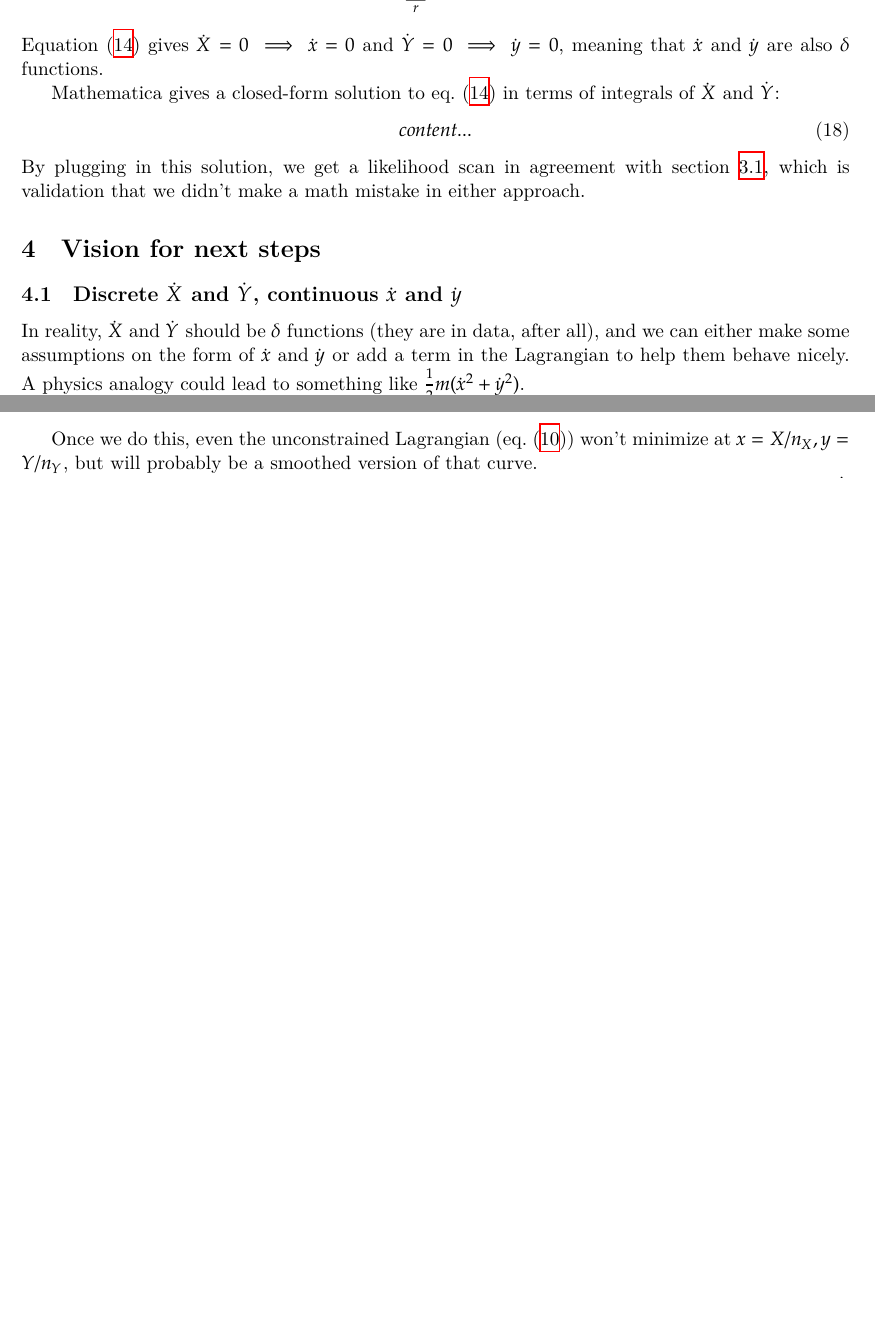
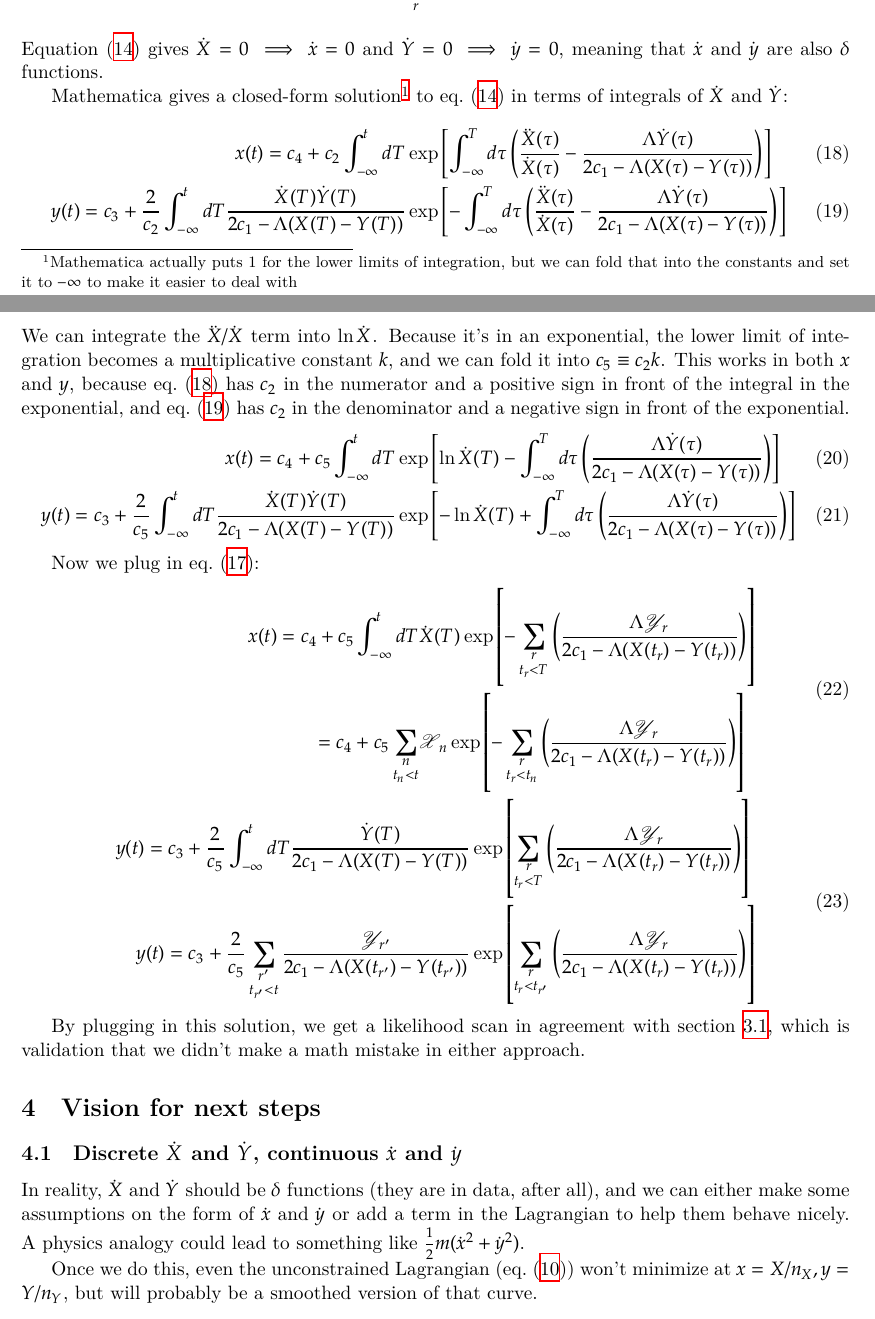
Before and after one commit to AstroPathJHU/KoMbine, a LaTeX document (docs/rocpicker.tex): two parts of pages 6 and 7 of 7 before the commit and two parts of pages 6 and 7 of 8 after it, joined at a grey line, cut so that both start at the same text, the shorter picture padded with empty space. Compiled offline with XeLaTeX.

Commit message:
more documentation of math for delta_functions

```diff
--- a/docs/rocpicker.tex
+++ b/docs/rocpicker.tex
@@ -26,6 +26,7 @@
 \newcommand{\ydot}{\dot{y}}
 \newcommand{\Xdot}{\dot{X}}
 \newcommand{\Ydot}{\dot{Y}}
+\newcommand{\Xdotdot}{\ddot{X}}
 \newcommand{\AUC}{AUC}
 \begin{document}
 \maketitle
@@ -279,15 +280,34 @@ We can also construct a Lagrangian, as in \cref{sec:lagrangian}, with discrete d
 \begin{align}
 \begin{aligned}
 \Xdot(t)&=\sum_n \mathscr{X}_n\delta(t-t_n) \\
-\Ydot(t)&=\sum_r \mathscr{Y}_r\delta(t-t_r)
+\Ydot(t)&=\sum_r \mathscr{Y}_r\delta(t-t_r) \label{eq:XdotYdotdelta}
 \end{aligned}
 \end{align}
 \Cref{eq:eulerlagrange_AUC} gives \(\Xdot=0\implies\xdot=0\) and \(\Ydot=0\implies\ydot=0\), meaning that \(\xdot\) and \(\ydot\) are also \(\delta\) functions.
 
-Mathematica gives a closed-form solution to \cref{eq:eulerlagrange_AUC} in terms of integrals of \(\Xdot\) and \(\Ydot\):
-\begin{equation}
-content...
-\end{equation}
+Mathematica gives a closed-form solution\footnote{Mathematica actually puts 1 for the lower limits of integration, but we can fold that into the constants and set it to \(-\infty\) to make it easier to deal with} to \cref{eq:eulerlagrange_AUC} in terms of integrals of \(\Xdot\) and \(\Ydot\):
+\begin{align}
+x(t)=c_4+c_2\int_{-\infty}^{t} dT &\exp\left[\int_{-\infty}^{T} d\tau \left(\frac{\Xdotdot(\tau)}{\Xdot(\tau)}-\frac{\Lambda\Ydot(\tau)}{2c_1-\Lambda (X(\tau)-Y(\tau))}\right) \right] \label{eq:eulerlagrange_AUC_mathematica_x} \\
+y(t)=c_3+\frac{2}{c_2}\int_{-\infty}^{t} dT \frac{\Xdot(T)\Ydot(T)}{2c_1-\Lambda(X(T)-Y(T))} &\exp\left[ -\int_{-\infty}^{T} d\tau \left(\frac{\Xdotdot(\tau)}{\Xdot(\tau)}-\frac{\Lambda\Ydot(\tau)}{2c_1-\Lambda (X(\tau)-Y(\tau))}\right) \right] \label{eq:eulerlagrange_AUC_mathematica_y}
+\end{align}
+We can integrate the \(\Xdotdot/\Xdot\) term into \(\ln \Xdot\).  Because it's in an exponential, the lower limit of integration becomes a multiplicative constant \(k\), and we can fold it into \(c_5\equiv c_2k\).  This works in both \(x\) and \(y\), because \cref{eq:eulerlagrange_AUC_mathematica_x} has \(c_2\) in the numerator and a positive sign in front of the integral in the exponential, and \cref{eq:eulerlagrange_AUC_mathematica_y} has \(c_2\) in the denominator and a negative sign in front of the exponential.
+\begin{align}
+	x(t)=c_4+c_5\int_{-\infty}^{t} dT &\exp\left[\ln{\Xdot(T)}-\int_{-\infty}^{T} d\tau \left(\frac{\Lambda\Ydot(\tau)}{2c_1-\Lambda (X(\tau)-Y(\tau))}\right) \right] \label{eq:eulerlagrange_AUC_mathematica_x_simplify} \\
+	y(t)=c_3+\frac{2}{c_5}\int_{-\infty}^{t} dT \frac{\Xdot(T)\Ydot(T)}{2c_1-\Lambda(X(T)-Y(T))} &\exp\left[ -\ln{\Xdot(T)}+\int_{-\infty}^{T} d\tau \left(\frac{\Lambda\Ydot(\tau)}{2c_1-\Lambda (X(\tau)-Y(\tau))}\right) \right] \label{eq:eulerlagrange_AUC_mathematica_y_simplify}
+\end{align}
+
+Now we plug in \cref{eq:XdotYdotdelta}:
+\begin{align}
+\begin{aligned}
+x(t)=c_4+c_5\int_{-\infty}^{t} dT &\Xdot(T)\exp\left[-\sum_{\substack{r\\t_r<T}} \left(\frac{\Lambda\mathscr{Y}_r}{2c_1-\Lambda (X(t_r)-Y(t_r))}\right) \right] \\
+    =c_4+c_5\sum_{\substack{n\\t_n<t}} &\mathscr{X}_n\exp\left[-\sum_{\substack{r\\t_r<t_n}} \left(\frac{\Lambda\mathscr{Y}_r}{2c_1-\Lambda (X(t_r)-Y(t_r))}\right) \right]
+\end{aligned} \\
+\begin{aligned}
+y(t)=c_3+\frac{2}{c_5}\int_{-\infty}^{t} dT \frac{\Ydot(T)}{2c_1-\Lambda(X(T)-Y(T))} &\exp\left[\sum_{\substack{r\\t_r<T}} \left(\frac{\Lambda\mathscr{Y}_r}{2c_1-\Lambda (X(t_r)-Y(t_r))}\right) \right] \\
+y(t)=c_3+\frac{2}{c_5}\sum_{\substack{r^\prime\\t_{r^\prime}<t}} \frac{\mathscr{Y}_{r^\prime}}{2c_1-\Lambda(X(t_{r^\prime})-Y(t_{r^\prime}))} &\exp\left[\sum_{\substack{r\\t_r<t_{r^\prime}}} \left(\frac{\Lambda\mathscr{Y}_r}{2c_1-\Lambda (X(t_r)-Y(t_r))}\right) \right]
+\end{aligned}
+\end{align}
+
 By plugging in this solution, we get a likelihood scan in agreement with \cref{sec:discrete}, which is validation that we didn't make a math mistake in either approach.
 
 \section{Vision for next steps}
```
Also changed, not shown: docs/rocpicker.tex (4 more changed lines), 1 other file.
